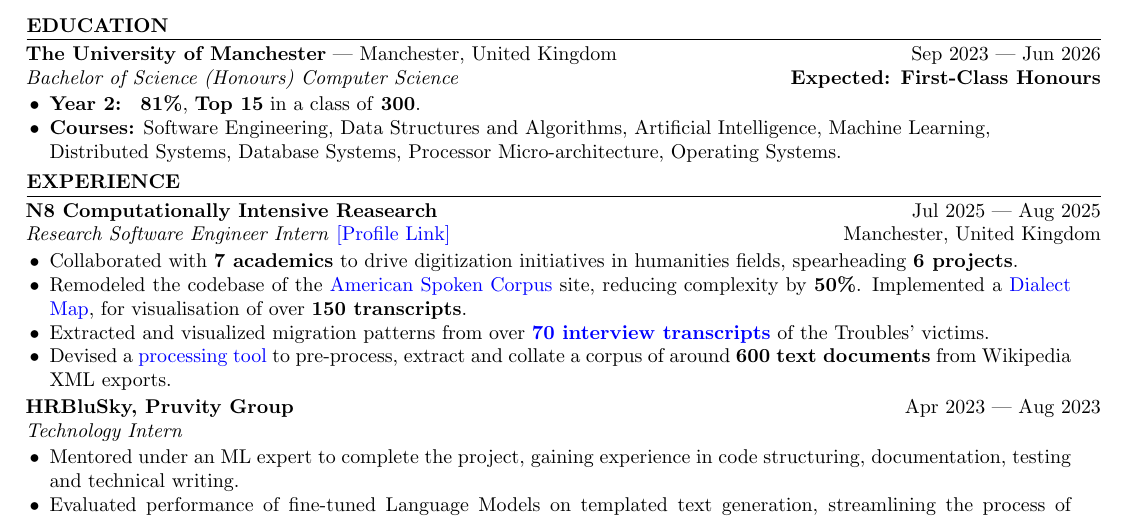
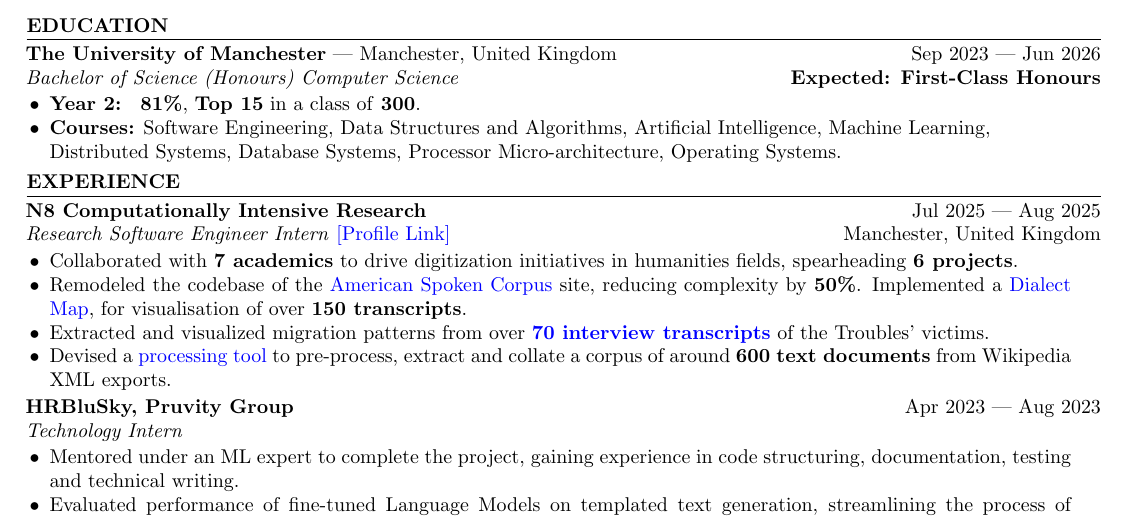
Before and after one commit to manojmanikandan7/Resume, a LaTeX CV (My_Resume.tex): part of the page, cut so that both start at the same text. Compiled offline with pdfLaTeX.

Commit message:
fix typo

```diff
--- a/My_Resume.tex
+++ b/My_Resume.tex
@@ -81,7 +81,7 @@
 %\item Mentored under a Machine Learning expert to complete my project.
 
 %\end{itemize}
-\textbf{N8 Computationally Intensive Reasearch} \hfill Jul 2025 | Aug 2025 \\
+\textbf{N8 Computationally Intensive Research} \hfill Jul 2025 | Aug 2025 \\
 \textit{Research Software Engineer Intern}
 \href{https://n8cir.org.uk/themes/internships/internships-2025/manchester/}{[Profile
 Link]}\hfill Manchester, United Kingdom % Company name and
```
